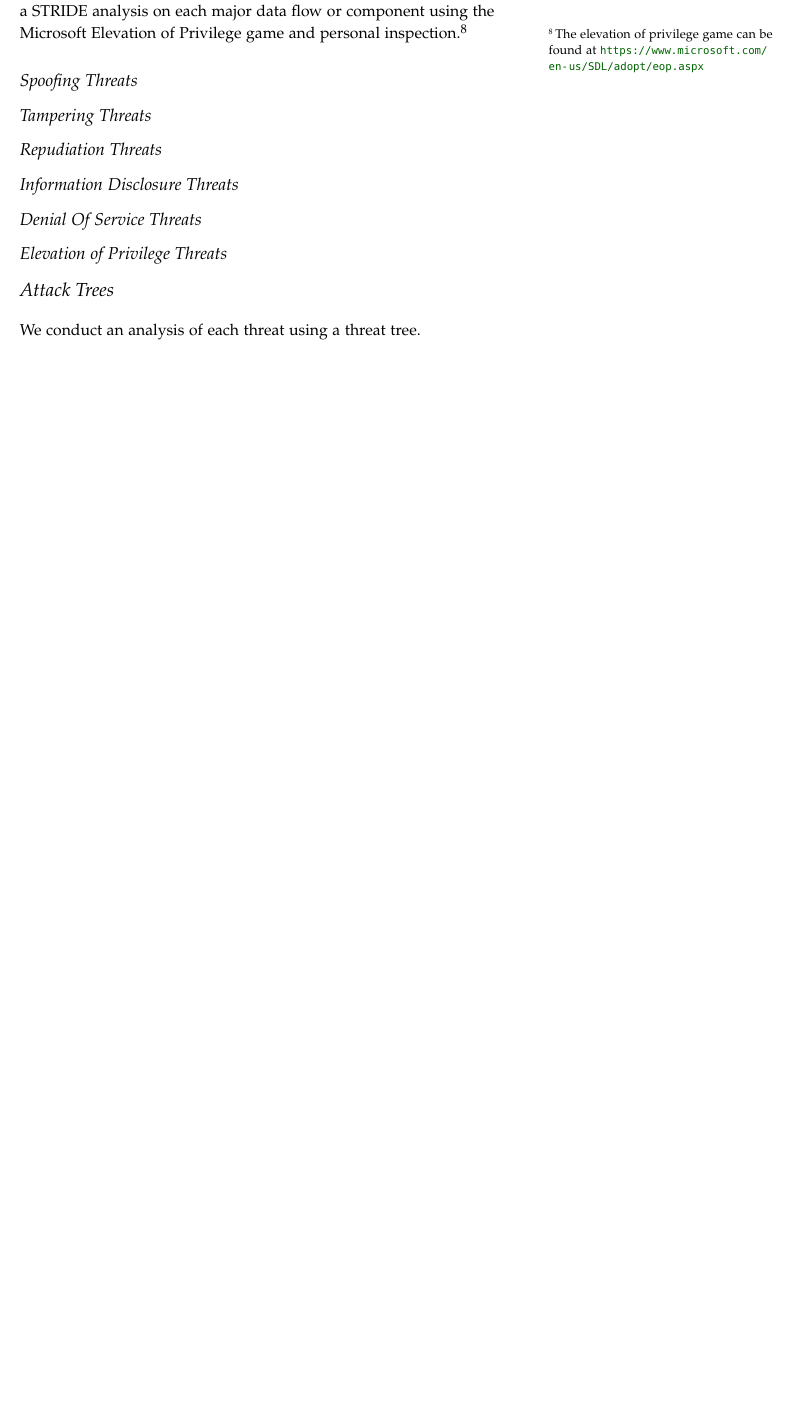
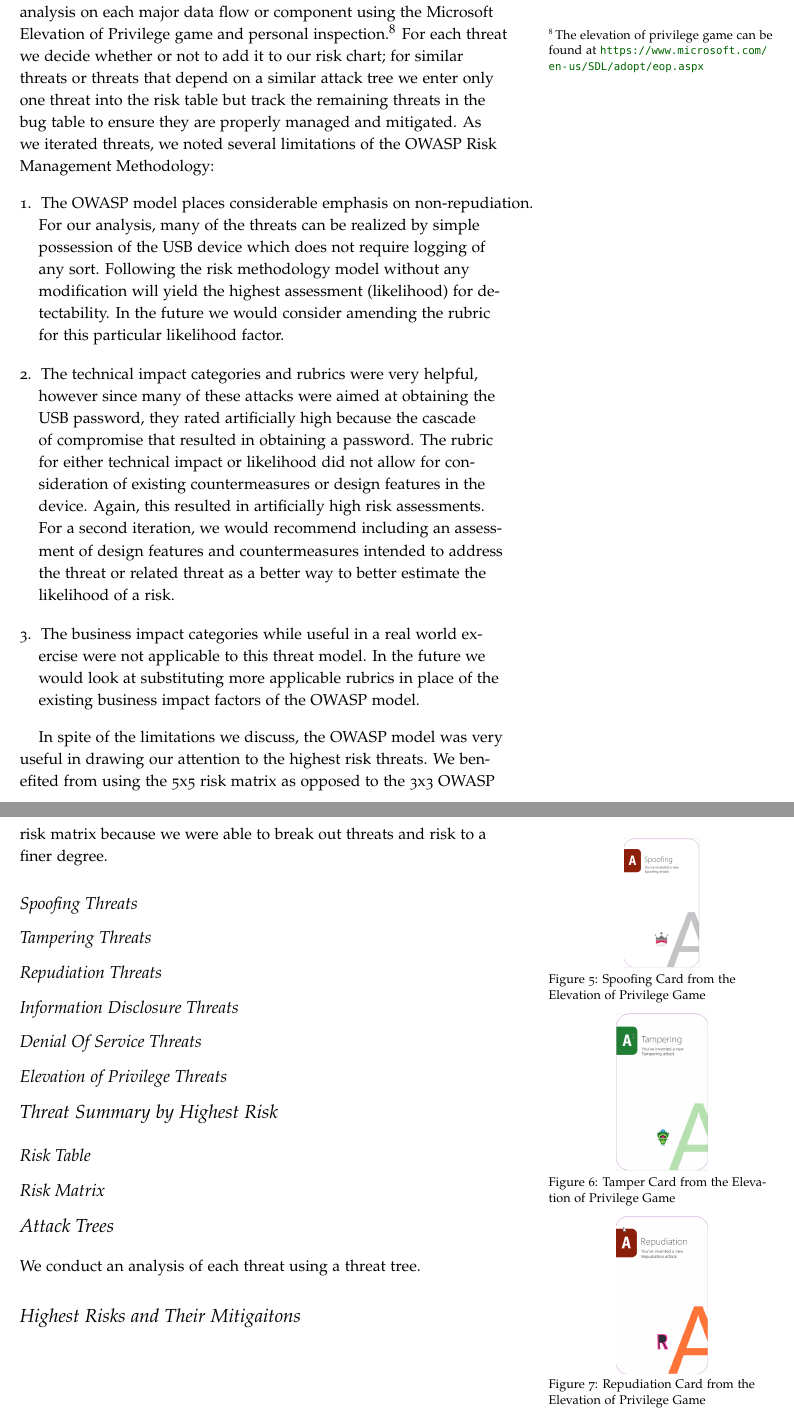
Before and after one commit to pacman47403/B547A1, a LaTeX thesis (assignment1.tex, which reads text/threat_model.tex): part of page 18 of 31 before the commit and two parts of pages 18 and 19 of 33 after it, the two joined at a grey line, cut so that both start at the same text, the shorter picture padded with empty space. Compiled offline with pdfLaTeX; a LaTeX package or settings file that is missing is left out.

Commit message:
Updates from ShareLaTeX

```diff
--- a/text/threat_model.tex
+++ b/text/threat_model.tex
@@ -21,15 +21,46 @@ These assumptions are pretty straight forward.
 \section{Threats}
 \label{sec:threats}
 In this section we identify the threat to each major element of our
-system, usually by using a dataflow diagram.  Use the subsections to
-enumerate and systematically walk through the threats. We conduct a STRIDE analysis on each major data flow or component using the Microsoft Elevation of Privilege game and personal inspection.\sidenote{The elevation of privilege game can be found at \url{https://www.microsoft.com/en-us/SDL/adopt/eop.aspx}}
+system, usually by using a dataflow diagram.  We conduct a STRIDE analysis on each major data flow or component using the Microsoft Elevation of Privilege game and personal inspection.\sidenote{The elevation of privilege game can be found at \url{https://www.microsoft.com/en-us/SDL/adopt/eop.aspx}}  For each threat we decide whether or not to add it to our risk chart; for similar threats or threats that depend on a similar attack tree we enter only one threat into the risk table but track the remaining threats in the bug table to ensure they are properly managed and mitigated. As we iterated threats, we noted several limitations of the OWASP Risk Management Methodology:
+\begin{enumerate}
+    \item{The OWASP model places considerable emphasis on non-repudiation.  For our analysis, many of the threats can be realized by simple possession of the USB device which does not require logging of any sort.  Following the risk methodology model without any modification will yield the highest assessment (likelihood) for detectability. In the future we would consider amending the rubric for this particular likelihood factor.}
+    \item{The technical impact categories and rubrics were very helpful, however since many of these attacks were aimed at obtaining the USB password, they rated artificially high because the cascade of compromise that resulted in obtaining a password. The rubric for either technical impact or likelihood did not allow for consideration of existing countermeasures or design features in the device.  Again, this resulted in artificially high risk assessments.  For a second iteration, we would recommend including an assessment of design features and countermeasures intended to address the threat or related threat as a better way to better estimate the likelihood of a risk.}
+    \item{The business impact categories while useful in a real world exercise were not applicable to this threat model.  In the future we would look at substituting more applicable rubrics in place of the existing business impact factors of the OWASP model.}
+\end{enumerate}
+
+In spite of the limitations we discuss, the OWASP model was very useful in drawing our attention to the highest risk threats.  We benefited from using the 5x5 risk matrix as opposed to the 3x3 OWASP risk matrix because we were able to break out threats and risk to a finer degree.
 
 \subsection{Spoofing Threats}
+\begin{marginfigure}%
+\centering
+  \includegraphics[width=0.33\linewidth]{spoofcard}
+  \caption{Spoofing Card from the Elevation of Privilege Game}
+  \label{fig:spoofcard}
+\end{marginfigure}
+
 
 \subsection{Tampering Threats}
+\begin{marginfigure}%
+\centering
+  \includegraphics[width=0.4\linewidth]{tampercard}
+  \caption{Tamper Card from the Elevation of Privilege Game}
+  \label{fig:tampercardcard}
+\end{marginfigure}
 
 \subsection{Repudiation Threats}
+\begin{marginfigure}%
+\centering
+  \includegraphics[width=0.4\linewidth]{repudcard}
+  \caption{Repudiation Card from the Elevation of Privilege Game}
+  \label{fig:repudcard}
+\end{marginfigure}
 
 \subsection{Information Disclosure Threats}
+\begin{marginfigure}%
+\centering
+  \includegraphics[width=0.4\linewidth]{infodisclcard}
+  \caption{Information Disclosure Card from the Elevation of Privilege Game}
+  \label{fig:spoofcard}
+\end{marginfigure}
 
 \subsection{Denial Of Service Threats}
@@ -36,6 +71,22 @@ enumerate and systematically walk through the threats. We conduct a STRIDE analy
+  \label{fig:doscard}
+\end{marginfigure}
 
 \subsection{Elevation of Privilege Threats}
+\begin{marginfigure}%
+\centering
+  \includegraphics[width=0.4\linewidth]{eopcard}
+  \caption{Elevation of Privilege Card from the Elevation of Privilege Game}
+  \label{fig:eopcard}
+\end{marginfigure}
 
+
+\section{Threat Summary by Highest Risk}
+
+\subsection{Risk Table}
+
+\subsection{Risk Matrix}
 
 \section{Attack Trees}
 We conduct an analysis of each threat using a threat tree.
+
+\section{Highest Risks and Their Mitigaitons}
```
Also changed, not shown: graphics/doscard.png (added), graphics/eopcard.png (added), graphics/infodisclcard.png (added), graphics/repudcard.png (added), graphics/spoofcard.png (added), graphics/tampercard.png (added), text/threat_model.tex (4 more changed lines).
